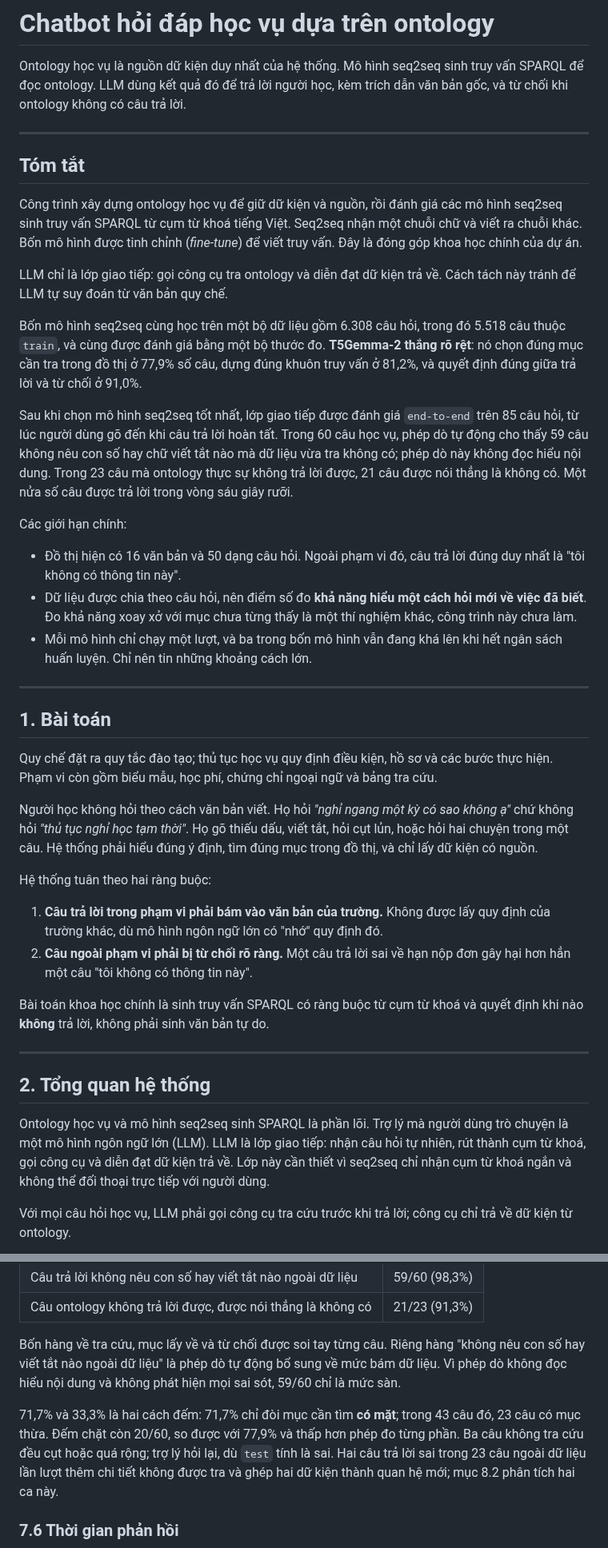
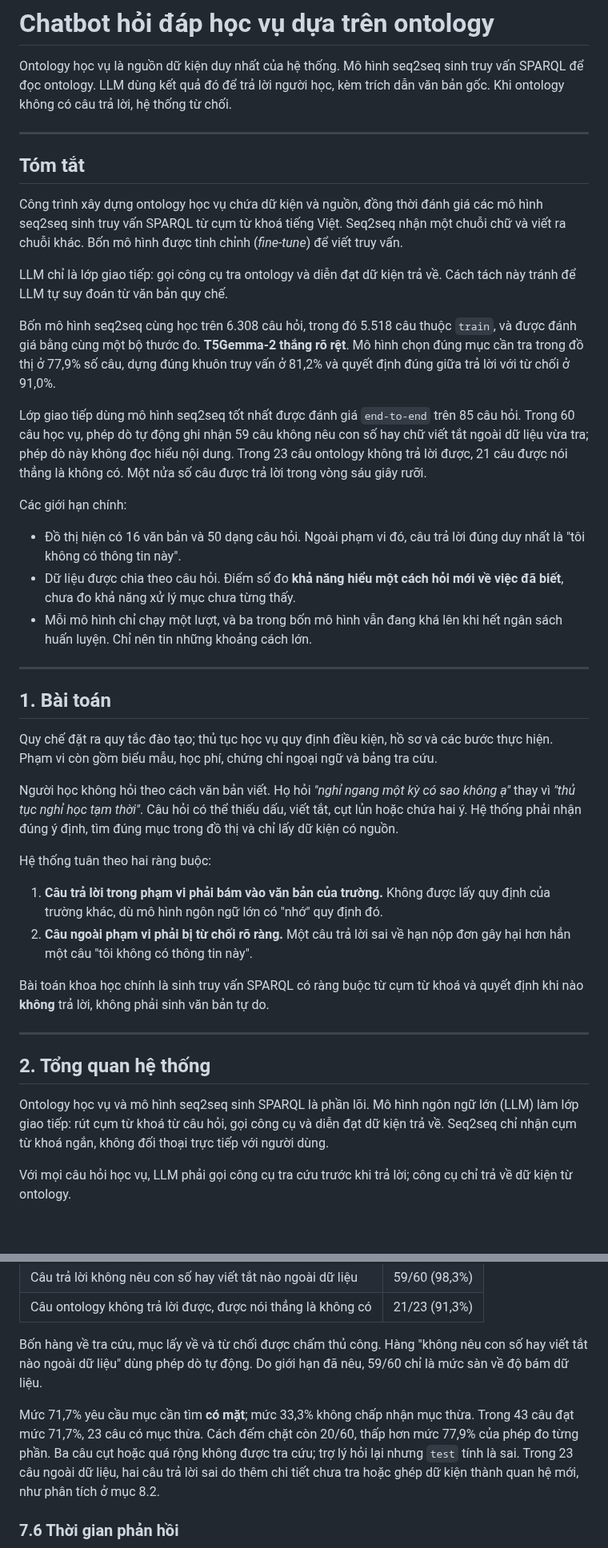
Before and after one commit to vpthinh19/ontology-chatbot, a Markdown page: README.md, 2 parts joined by grey strips. Shown at 80% size. Drawn GitHub-style; blank space fills up the shorter version.

```diff
--- a/README.md
+++ b/README.md
@@ -2,39 +2,37 @@
 
 Ontology học vụ là nguồn dữ kiện duy nhất của hệ thống. Mô hình seq2seq sinh
 truy vấn SPARQL để đọc ontology. LLM dùng kết quả đó để trả lời người học, kèm
-trích dẫn văn bản gốc, và từ chối khi ontology không có câu trả lời.
+trích dẫn văn bản gốc. Khi ontology không có câu trả lời, hệ thống từ chối.
 
 ---
 
 ## Tóm tắt
 
-Công trình xây dựng ontology học vụ để giữ dữ kiện và nguồn, rồi đánh giá các mô
-hình seq2seq sinh truy vấn SPARQL từ cụm từ khoá tiếng Việt. Seq2seq nhận một
-chuỗi chữ và viết ra chuỗi khác. Bốn mô hình được tinh chỉnh (*fine-tune*) để
-viết truy vấn. Đây là đóng góp khoa học chính của dự án.
+Công trình xây dựng ontology học vụ chứa dữ kiện và nguồn, đồng thời đánh giá
+các mô hình seq2seq sinh truy vấn SPARQL từ cụm từ khoá tiếng Việt. Seq2seq nhận
+một chuỗi chữ và viết ra chuỗi khác. Bốn mô hình được tinh chỉnh (*fine-tune*)
+để viết truy vấn.
 
 LLM chỉ là lớp giao tiếp: gọi công cụ tra ontology và diễn đạt dữ kiện trả về.
 Cách tách này tránh để LLM tự suy đoán từ văn bản quy chế.
 
-Bốn mô hình seq2seq cùng học trên một bộ dữ liệu gồm 6.308 câu hỏi, trong đó
-5.518 câu thuộc `train`, và cùng được đánh giá bằng một bộ thước đo. **T5Gemma-2 thắng
-rõ rệt**: nó chọn đúng mục cần tra trong đồ thị ở 77,9% số câu, dựng đúng khuôn
-truy vấn ở 81,2%, và quyết định đúng giữa trả lời và từ chối ở 91,0%.
+Bốn mô hình seq2seq cùng học trên 6.308 câu hỏi, trong đó 5.518 câu thuộc
+`train`, và được đánh giá bằng cùng một bộ thước đo. **T5Gemma-2 thắng rõ rệt**.
+Mô hình chọn đúng mục cần tra trong đồ thị ở 77,9% số câu, dựng đúng khuôn truy
+vấn ở 81,2% và quyết định đúng giữa trả lời với từ chối ở 91,0%.
 
-Sau khi chọn mô hình seq2seq tốt nhất, lớp giao tiếp được đánh giá `end-to-end`
-trên 85 câu hỏi, từ lúc người dùng gõ đến khi câu trả lời hoàn tất. Trong 60 câu
-học vụ, phép dò tự động cho thấy 59 câu không nêu con số hay chữ viết tắt nào mà
-dữ liệu vừa tra không có; phép dò này không đọc hiểu nội dung. Trong 23 câu mà
-ontology thực sự không trả lời được, 21 câu được nói thẳng là không có. Một nửa
-số câu được trả lời trong vòng sáu giây rưỡi.
+Lớp giao tiếp dùng mô hình seq2seq tốt nhất được đánh giá `end-to-end` trên 85
+câu hỏi. Trong 60 câu học vụ, phép dò tự động ghi nhận 59 câu không nêu con số
+hay chữ viết tắt ngoài dữ liệu vừa tra; phép dò này không đọc hiểu nội dung.
+Trong 23 câu ontology không trả lời được, 21 câu được nói thẳng là không có.
+Một nửa số câu được trả lời trong vòng sáu giây rưỡi.
 
 Các giới hạn chính:
 
 - Đồ thị hiện có 16 văn bản và 50 dạng câu hỏi. Ngoài phạm vi đó, câu trả lời
   đúng duy nhất là "tôi không có thông tin này".
-- Dữ liệu được chia theo câu hỏi, nên điểm số đo **khả năng hiểu một cách hỏi
-  mới về việc đã biết**. Đo khả năng xoay xở với mục chưa từng thấy là một thí
-  nghiệm khác, công trình này chưa làm.
+- Dữ liệu được chia theo câu hỏi. Điểm số đo **khả năng hiểu một cách hỏi mới
+  về việc đã biết**, chưa đo khả năng xử lý mục chưa từng thấy.
 - Mỗi mô hình chỉ chạy một lượt, và ba trong bốn mô hình vẫn đang khá lên khi
   hết ngân sách huấn luyện. Chỉ nên tin những khoảng cách lớn.
 
@@ -47,9 +45,9 @@ bước thực hiện. Phạm vi còn gồm biểu mẫu, học phí, chứng ch
 tra cứu.
 
 Người học không hỏi theo cách văn bản viết. Họ hỏi *"nghỉ ngang một kỳ có sao
-không ạ"* chứ không hỏi *"thủ tục nghỉ học tạm thời"*. Họ gõ thiếu dấu, viết tắt,
-hỏi cụt lủn, hoặc hỏi hai chuyện trong một câu. Hệ thống phải hiểu đúng ý định,
-tìm đúng mục trong đồ thị, và chỉ lấy dữ kiện có nguồn.
+không ạ"* thay vì *"thủ tục nghỉ học tạm thời"*. Câu hỏi có thể thiếu dấu, viết
+tắt, cụt lủn hoặc chứa hai ý. Hệ thống phải nhận đúng ý định, tìm đúng mục trong
+đồ thị và chỉ lấy dữ kiện có nguồn.
 
 Hệ thống tuân theo hai ràng buộc:
 
@@ -65,11 +63,10 @@ quyết định khi nào **không** trả lời, không phải sinh văn bản t
 
 ## 2. Tổng quan hệ thống
 
-Ontology học vụ và mô hình seq2seq sinh SPARQL là phần lõi. Trợ lý mà người dùng
-trò chuyện là một mô hình ngôn ngữ lớn (LLM). LLM là lớp giao tiếp: nhận câu hỏi
-tự nhiên, rút thành cụm từ khoá, gọi công cụ và diễn đạt dữ kiện trả về. Lớp này
-cần thiết vì seq2seq chỉ nhận cụm từ khoá ngắn và không thể đối thoại trực tiếp
-với người dùng.
+Ontology học vụ và mô hình seq2seq sinh SPARQL là phần lõi. Mô hình ngôn ngữ lớn
+(LLM) làm lớp giao tiếp: rút cụm từ khoá từ câu hỏi, gọi công cụ và diễn đạt dữ
+kiện trả về. Seq2seq chỉ nhận cụm từ khoá ngắn, không đối thoại trực tiếp với
+người dùng.
 
 Với mọi câu hỏi học vụ, LLM phải gọi công cụ tra cứu trước khi trả lời; công cụ
 chỉ trả về dữ kiện từ ontology.
@@ -442,17 +427,16 @@ nhóm không trả lời được còn 23 câu.
 | Câu trả lời không nêu con số hay viết tắt nào ngoài dữ liệu | 59/60 (98,3%) |
 | Câu ontology không trả lời được, được nói thẳng là không có | 21/23 (91,3%) |
 
-Bốn hàng về tra cứu, mục lấy về và từ chối được soi tay từng câu. Riêng hàng
-"không nêu con số hay viết tắt nào ngoài dữ liệu" là phép dò tự động bổ sung về
-mức bám dữ liệu. Vì phép dò không đọc hiểu nội dung và không phát hiện mọi sai
-sót, 59/60 chỉ là mức sàn.
+Bốn hàng về tra cứu, mục lấy về và từ chối được chấm thủ công. Hàng "không nêu
+con số hay viết tắt nào ngoài dữ liệu" dùng phép dò tự động. Do giới hạn đã nêu,
+59/60 chỉ là mức sàn về độ bám dữ liệu.
 
-71,7% và 33,3% là hai cách đếm: 71,7% chỉ đòi mục cần tìm **có mặt**; trong 43
-câu đó, 23 câu có mục thừa. Đếm chặt còn 20/60, so được với 77,9% và thấp hơn
-phép đo từng phần. Ba câu không tra cứu đều cụt hoặc quá rộng; trợ lý hỏi lại,
-dù `test` tính là sai. Hai câu trả lời sai trong 23 câu ngoài dữ liệu lần lượt
-thêm chi tiết không được tra và ghép hai dữ kiện thành quan hệ mới; mục 8.2 phân
-tích hai ca này.
+Mức 71,7% yêu cầu mục cần tìm **có mặt**; mức 33,3% không chấp nhận mục thừa.
+Trong 43 câu đạt mức 71,7%, 23 câu có mục thừa. Cách đếm chặt còn 20/60, thấp hơn
+mức 77,9% của phép đo từng phần. Ba câu cụt hoặc quá rộng không được tra cứu; trợ
+lý hỏi lại nhưng `test` tính là sai. Trong 23 câu ngoài dữ liệu, hai câu trả lời
+sai do thêm chi tiết chưa tra hoặc ghép dữ kiện thành quan hệ mới, như phân tích
+ở mục 8.2.
 
 ### 7.6 Thời gian phản hồi
 
```
Also changed, not shown: other parts of README.md (+136 -176 lines).
